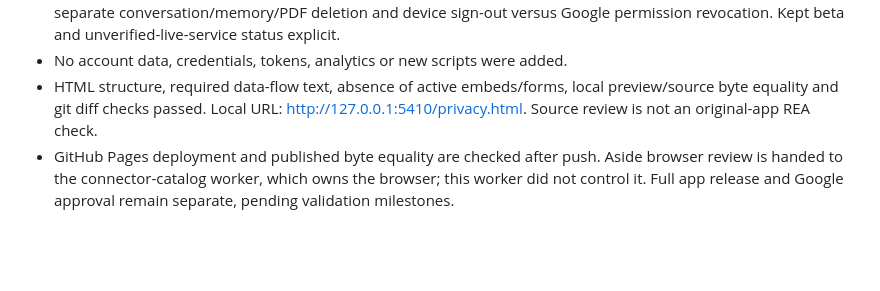
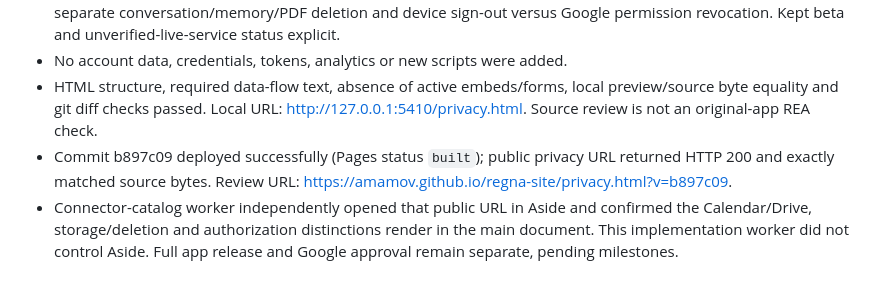
Before and after one commit to amamov/regna-site, a Markdown page: research/LOOP.md, the part around the change. Rendered like a GitHub page; blank space fills up the shorter version.

Commit message:
Record deployed Google privacy disclosure verification

```diff
--- a/research/LOOP.md
+++ b/research/LOOP.md
@@ -48,7 +48,10 @@
 - HTML structure, required data-flow text, absence of active embeds/forms,
   local preview/source byte equality and git diff checks passed. Local URL:
   http://127.0.0.1:5410/privacy.html. Source review is not an original-app REA check.
-- GitHub Pages deployment and published byte equality are checked after push.
-  Aside browser review is handed to the connector-catalog worker, which owns the
-  browser; this worker did not control it. Full app release and Google approval
-  remain separate, pending validation milestones.
+- Commit b897c09 deployed successfully (Pages status `built`); public privacy URL
+  returned HTTP 200 and exactly matched source bytes. Review URL:
+  https://amamov.github.io/regna-site/privacy.html?v=b897c09.
+- Connector-catalog worker independently opened that public URL in Aside and
+  confirmed the Calendar/Drive, storage/deletion and authorization distinctions
+  render in the main document. This implementation worker did not control Aside.
+  Full app release and Google approval remain separate, pending milestones.
```
